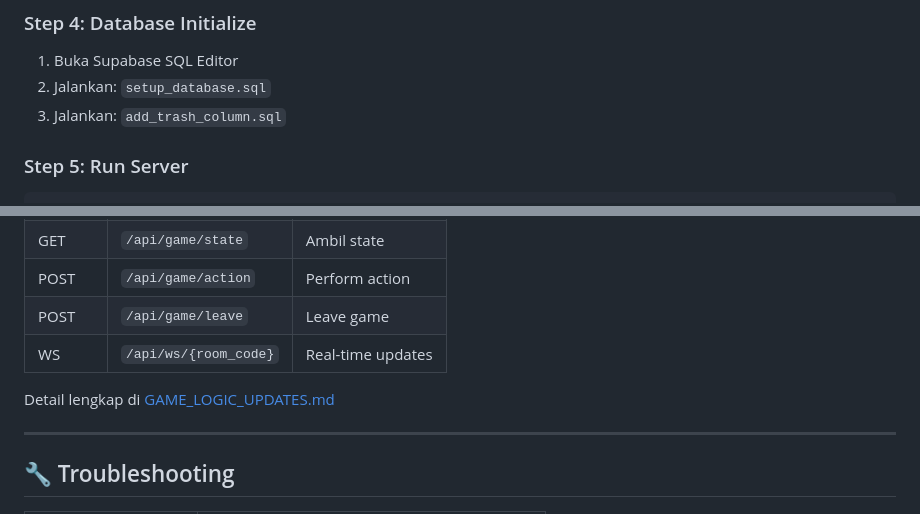
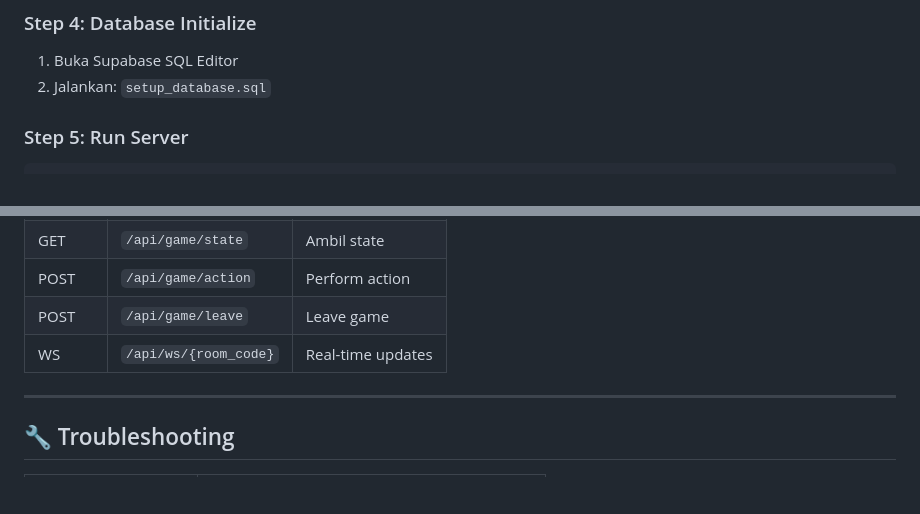
Before and after one commit to Dunkleosteuz/coup-web, a Markdown page: README.md, 2 parts joined by grey strips. Rendered like a GitHub page; blank space fills up the shorter version.

Commit message:
Update README by removing SQL setup step
Removed steps for adding trash column and updated API documentation.

```diff
--- a/README.md
+++ b/README.md
@@ -180,7 +180,6 @@ pip install -r requirements.txt
 
 1. Buka Supabase SQL Editor
 2. Jalankan: `setup_database.sql`
-3. Jalankan: `add_trash_column.sql`
 
 ### Step 5: Run Server
 
@@ -264,8 +263,6 @@ Response: `{ "session_id": "uuid", ... }`
 | POST   | `/api/game/leave`     | Leave game        |
 | WS     | `/api/ws/{room_code}` | Real-time updates |
 
-Detail lengkap di [GAME_LOGIC_UPDATES.md](GAME_LOGIC_UPDATES.md)
-
 ---
 
 ## 🔧 Troubleshooting
```
